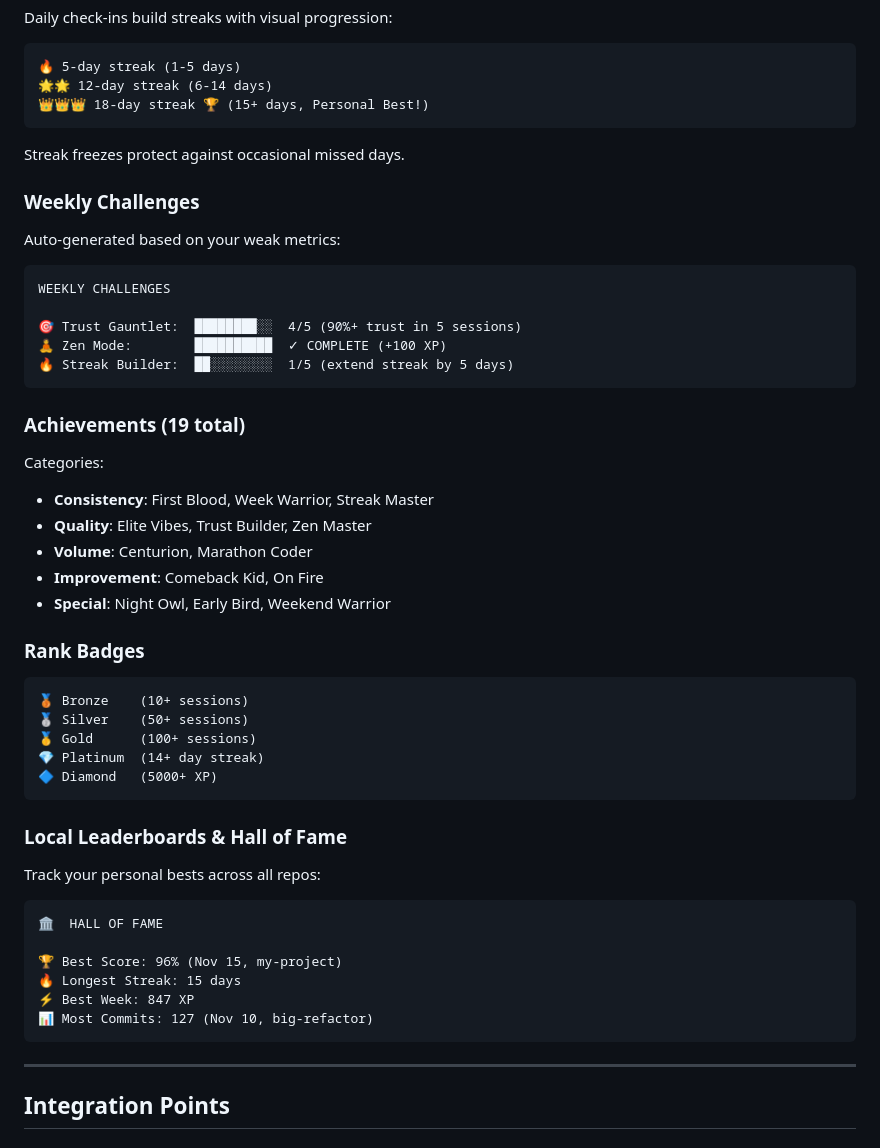
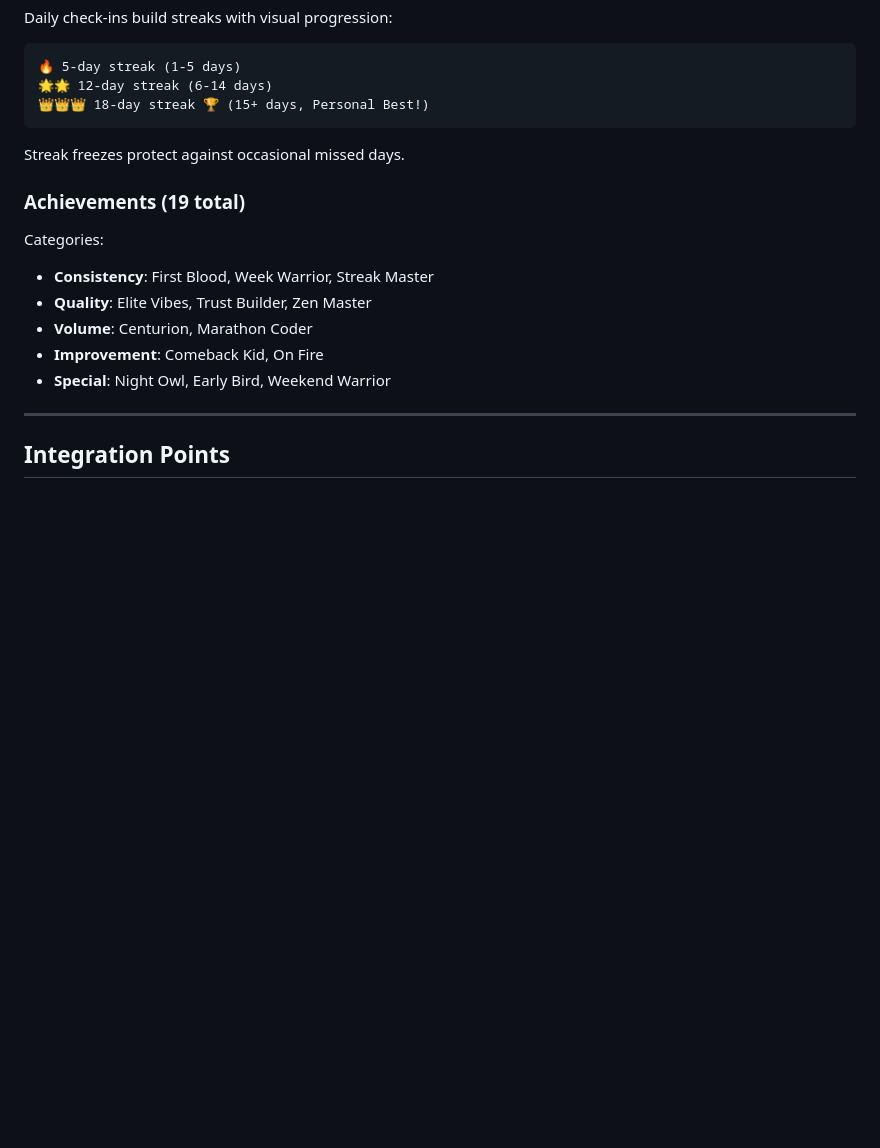
Before and after one commit to boshu2/vibe-check, a Markdown page: docs/VIBE-ECOSYSTEM.md, the part around one of its changes. Drawn GitHub-style; blank space fills up the shorter version.

````diff
--- a/docs/VIBE-ECOSYSTEM.md
+++ b/docs/VIBE-ECOSYSTEM.md
@@ -203,18 +173,6 @@ Daily check-ins build streaks with visual progression:
 
 Streak freezes protect against occasional missed days.
 
-### Weekly Challenges
-
-Auto-generated based on your weak metrics:
-
-```
-WEEKLY CHALLENGES
-
-🎯 Trust Gauntlet:  ████████░░  4/5 (90%+ trust in 5 sessions)
-🧘 Zen Mode:        ██████████  ✓ COMPLETE (+100 XP)
-🔥 Streak Builder:  ██░░░░░░░░  1/5 (extend streak by 5 days)
-```
-
 ### Achievements (19 total)
 
 Categories:
@@ -223,29 +181,6 @@ Categories:
 - **Volume**: Centurion, Marathon Coder
 - **Improvement**: Comeback Kid, On Fire
 - **Special**: Night Owl, Early Bird, Weekend Warrior
-
-### Rank Badges
-
-```
-🥉 Bronze    (10+ sessions)
-🥈 Silver    (50+ sessions)
-🥇 Gold      (100+ sessions)
-💎 Platinum  (14+ day streak)
-🔷 Diamond   (5000+ XP)
-```
-
-### Local Leaderboards & Hall of Fame
-
-Track your personal bests across all repos:
-
-```
-🏛️  HALL OF FAME
-
-🏆 Best Score: 96% (Nov 15, my-project)
-🔥 Longest Streak: 15 days
-⚡ Best Week: 847 XP
-📊 Most Commits: 127 (Nov 10, big-refactor)
-```
 
 ---
 
````
Also changed, not shown: other parts of docs/VIBE-ECOSYSTEM.md (+13 -44 lines), docs/ARCHITECTURE.md (+1 -2 lines).
